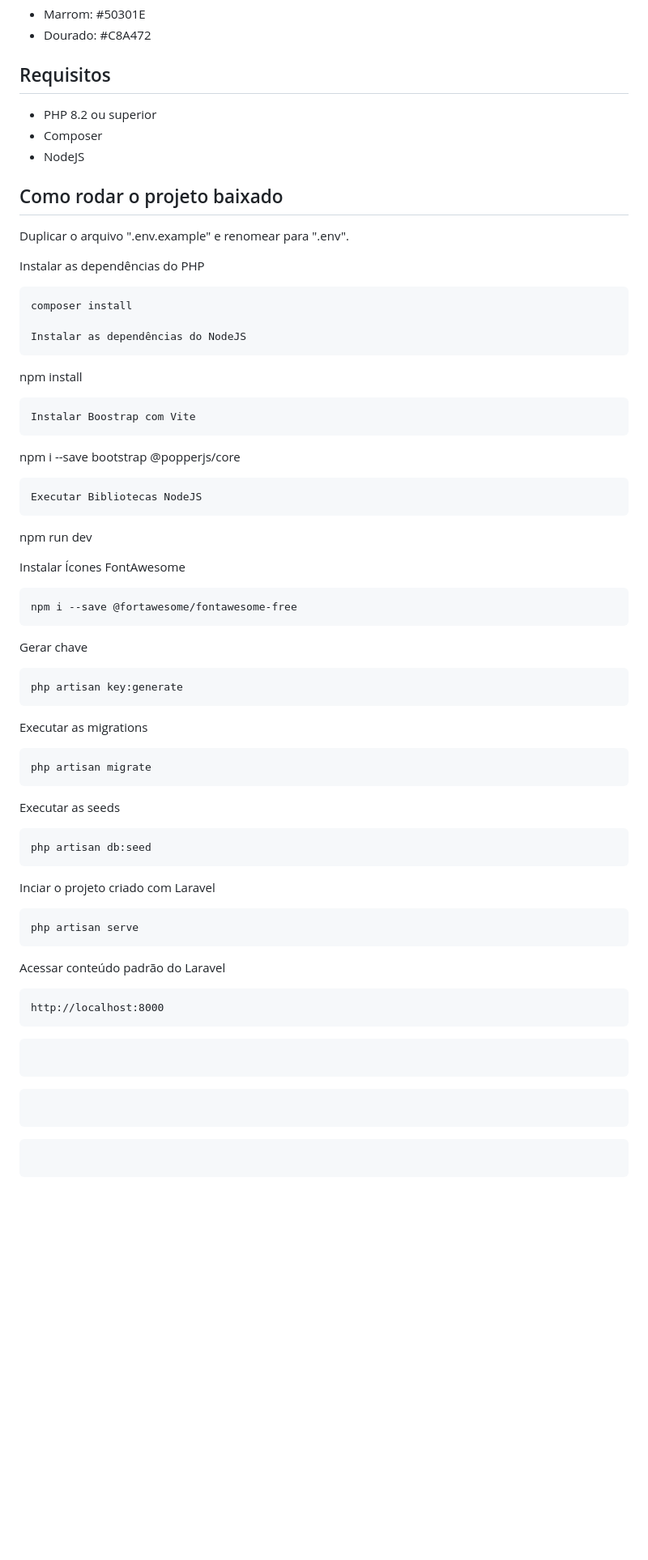
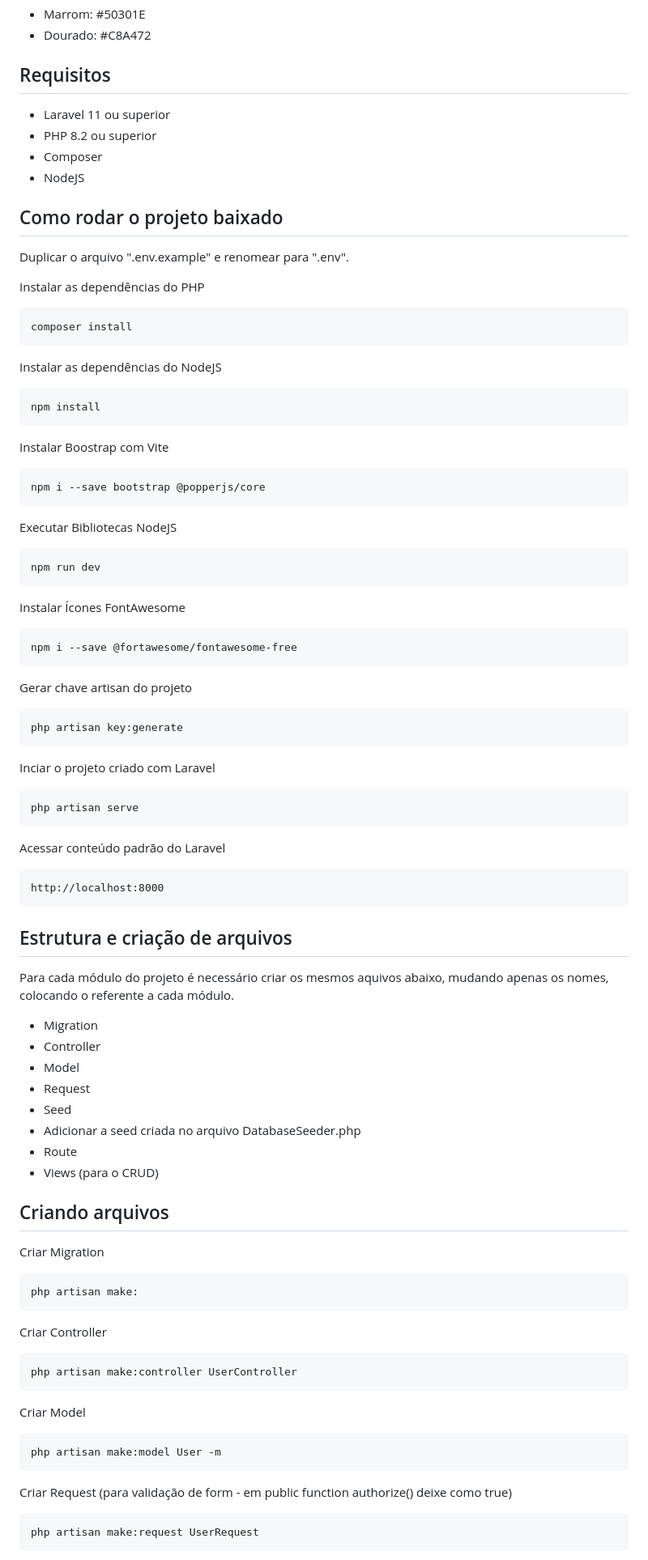
Before and after one commit to jeffersonvidal/juriscontrol, a Markdown page: README.md, the part around one of its changes. Shown at 81% size. GitHub-like rendering; blank space fills up the shorter version.

Commit message:
Reestruturado o arquivo readme.md

````diff
--- a/README.md
+++ b/README.md
@@ -10,17 +10,19 @@
 * Dourado: #C8A472
 
 ## Requisitos
+* Laravel 11 ou superior
 * PHP 8.2 ou superior
 * Composer
 * NodeJS
 
 ## Como rodar o projeto baixado
+
 Duplicar o arquivo ".env.example" e renomear para ".env".<br>
 
 Instalar as dependências do PHP
 ```
 composer install
-
+```
 Instalar as dependências do NodeJS
 ```
 npm install
@@ -32,22 +34,14 @@ npm i --save bootstrap @popperjs/core
 Executar Bibliotecas NodeJS
 ```
 npm run dev
-
+```
 Instalar Ícones FontAwesome
 ```
 npm i --save @fortawesome/fontawesome-free
 ```
-Gerar chave
+Gerar chave artisan do projeto
 ```
 php artisan key:generate
-```
-Executar as migrations
-```
-php artisan migrate
-```
-Executar as seeds
-```
-php artisan db:seed
 ```
 Inciar o projeto criado com Laravel
 ```
@@ -58,15 +52,38 @@ Acessar conteúdo padrão do Laravel
 http://localhost:8000
 ```
 
+## Estrutura e criação de arquivos
+
+Para cada módulo do projeto é necessário criar os mesmos aquivos abaixo, mudando apenas os nomes, colocando o referente a cada módulo.
+
+* Migration
+* Controller
+* Model
+* Request
+* Seed
+* Adicionar a seed criada no arquivo DatabaseSeeder.php
+* Route
+* Views (para o CRUD)
+
+## Criando arquivos
+
+Criar Migration
 ```
+php artisan make:
 ```
 
+Criar Controller
 ```
+php artisan make:controller UserController
 ```
 
+Criar Model
 ```
+php artisan make:model User -m
 ```
 
+Criar Request (para validação de form - em public function authorize() deixe como true)
 ```
+php artisan make:request UserRequest
 ```
 
````
Also changed, not shown: other parts of README.md (+28 -19 lines).
